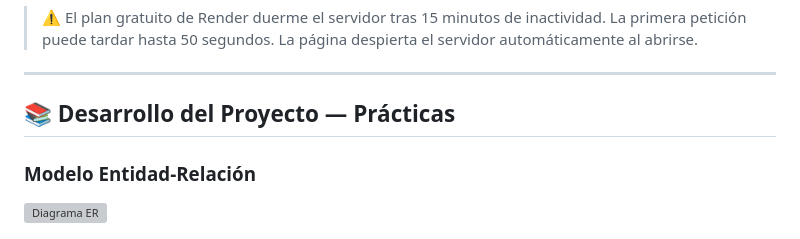
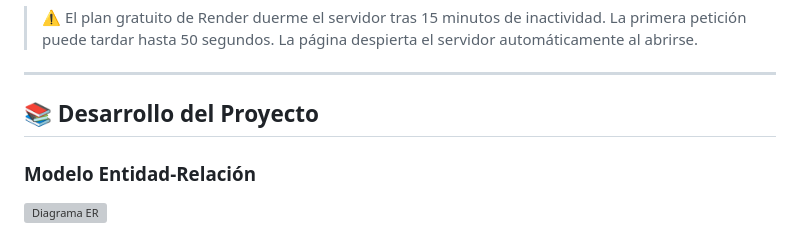
Before and after one commit to DerekArenas/kafra-dashboard, a Markdown page: README.md, the part around the change. Rendered like a GitHub page; grey boxes are pictures that could not be loaded.

```diff
--- a/README.md
+++ b/README.md
@@ -48,7 +48,7 @@ Render PostgreSQL 18 — kafra-db
 
 ---
 
-## 📚 Desarrollo del Proyecto — Prácticas
+## 📚 Desarrollo del Proyecto
 
 ### Modelo Entidad-Relación
 
```
